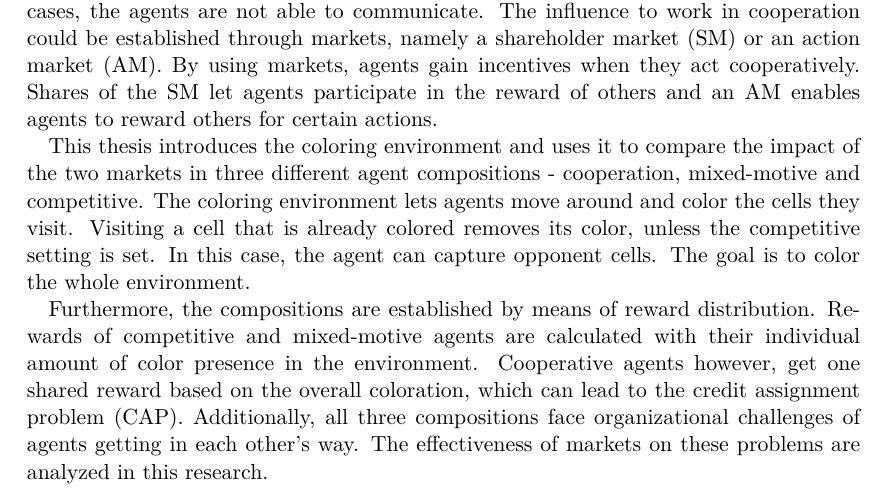
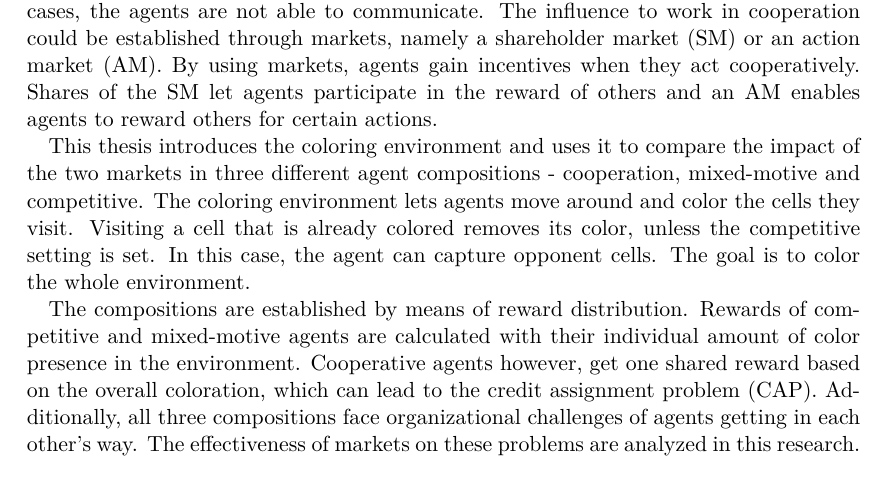
Before and after one commit to zarahz/MARL-and-Markets, a LaTeX thesis (Thesis/text/main.tex, which reads Thesis/text/text/abstract.tex): part of page 7 of 92, cut so that both start at the same text. Compiled offline with pdfLaTeX.

Commit message:
abstract text change

```diff
--- a/Thesis/text/text/abstract.tex
+++ b/Thesis/text/text/abstract.tex
@@ -10,4 +10,4 @@
 
 This thesis introduces the coloring environment and uses it to compare the impact of the two markets in three different agent compositions - cooperation, mixed-motive and competitive. The coloring environment lets agents move around and color the cells they visit. Visiting a cell that is already colored removes its color, unless the competitive setting is set. In this case, the agent can capture opponent cells. The goal is to color the whole environment.
 
-Furthermore, the compositions are established by means of reward distribution. Rewards of competitive and mixed-motive agents are calculated with their individual amount of color presence in the environment. Cooperative agents however, get one shared reward based on the overall coloration, which can lead to the credit assignment problem (CAP). Additionally, all three compositions face organizational challenges of agents getting in each other's way. The effectiveness of markets on these problems are analyzed in this research.
+The compositions are established by means of reward distribution. Rewards of competitive and mixed-motive agents are calculated with their individual amount of color presence in the environment. Cooperative agents however, get one shared reward based on the overall coloration, which can lead to the credit assignment problem (CAP). Additionally, all three compositions face organizational challenges of agents getting in each other's way. The effectiveness of markets on these problems are analyzed in this research.
```
Also changed, not shown: README.md.
